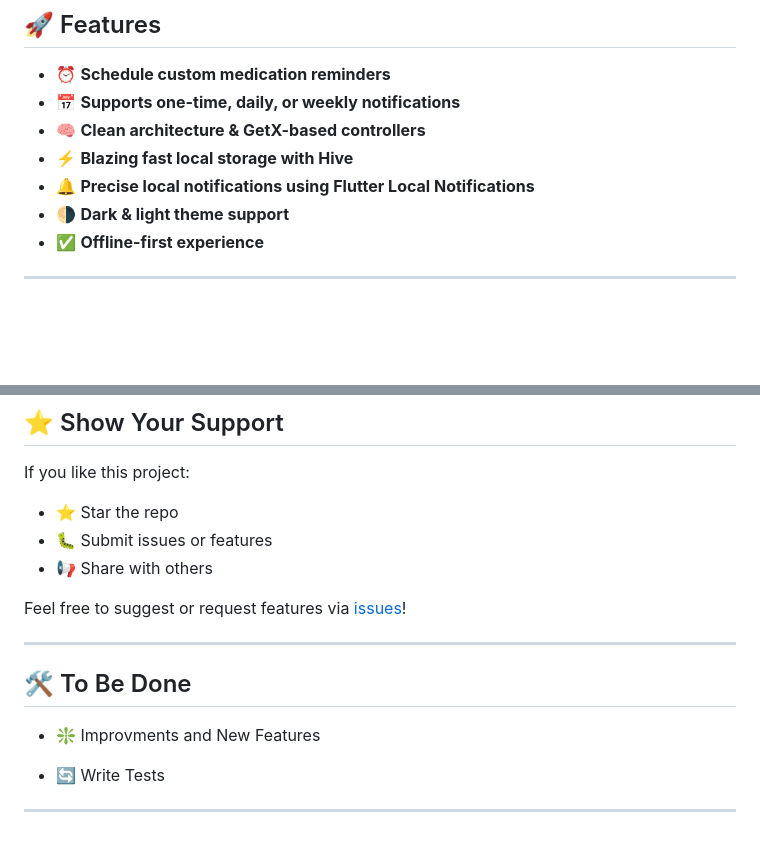
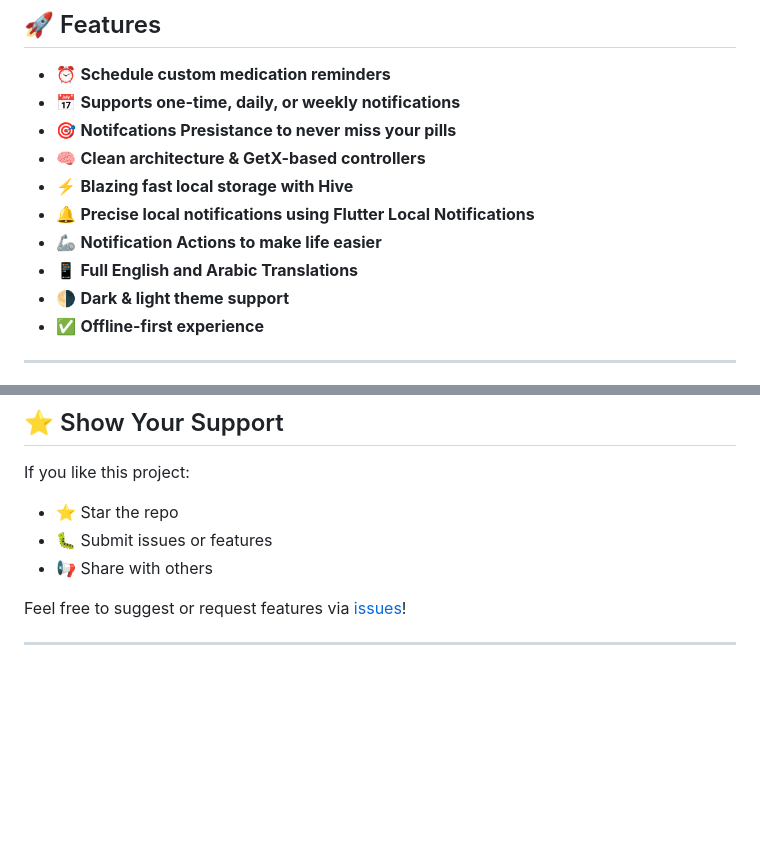
Before and after one commit to MoazSalem/Flutter_Pills_Reminder, a Markdown page: README.md, 2 parts joined by grey strips. GitHub-like rendering; blank space fills up the shorter version.

Commit message:
Update features and previews in README.md

```diff
--- a/README.md
+++ b/README.md
@@ -28,9 +28,12 @@ lib/
 
 - ⏰ **Schedule custom medication reminders**
 - 📅 **Supports one-time, daily, or weekly notifications**
+- 🎯 **Notifcations Presistance to never miss your pills**
 - 🧠 **Clean architecture & GetX-based controllers**
 - ⚡ **Blazing fast local storage with Hive**
 - 🔔 **Precise local notifications using Flutter Local Notifications**
+- 🦾 **Notification Actions to make life easier**
+- 📱 **Full English and Arabic Translations**
 - 🌗 **Dark & light theme support**
 - ✅ **Offline-first experience**
 
@@ -143,12 +147,3 @@ If you like this project:
 Feel free to suggest or request features via [issues](https://github.com/MoazSalem/Flutter_Pills_Reminder/issues)!
 
 ---
-
-## 🛠️ To Be Done
-
-- ❇️ Improvments and New Features
-
-- 🔄 Write Tests
-
-
----
```
Also changed, not shown: other parts of README.md (+5 -4 lines).
